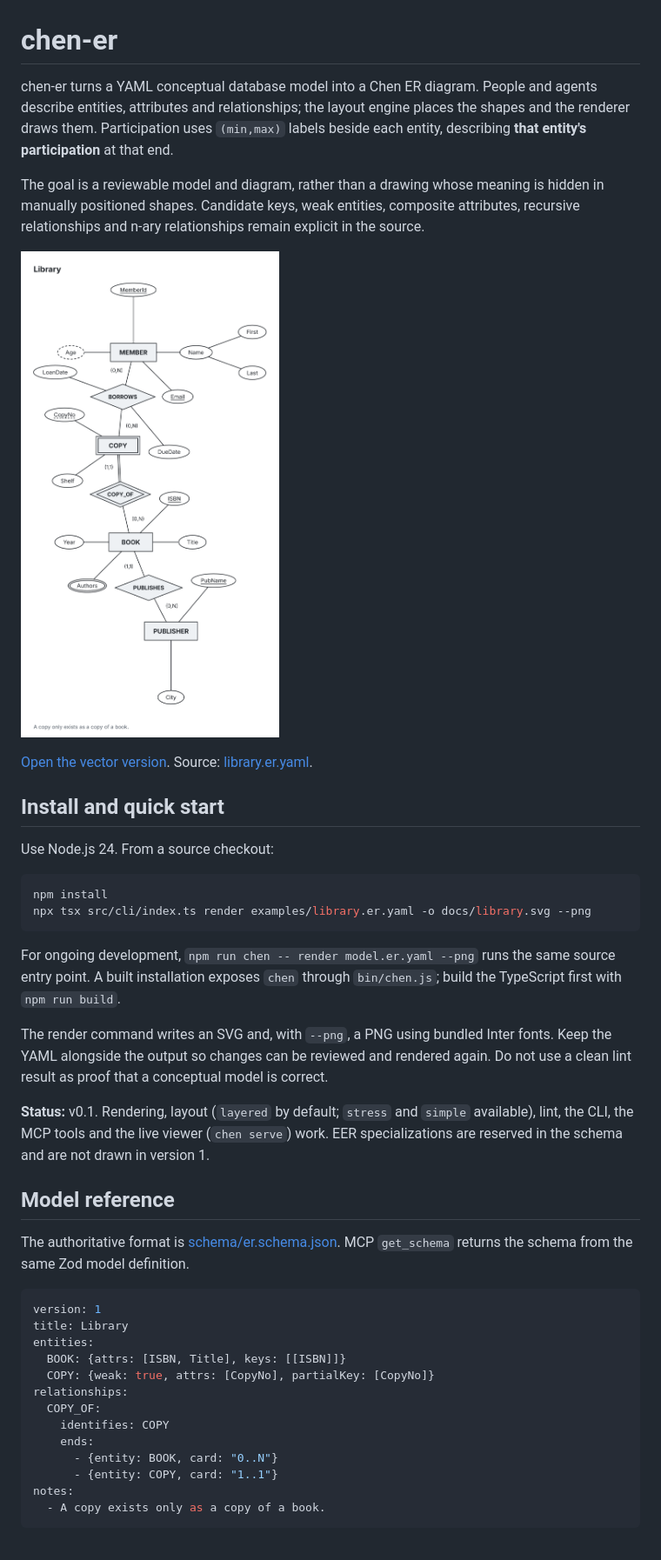
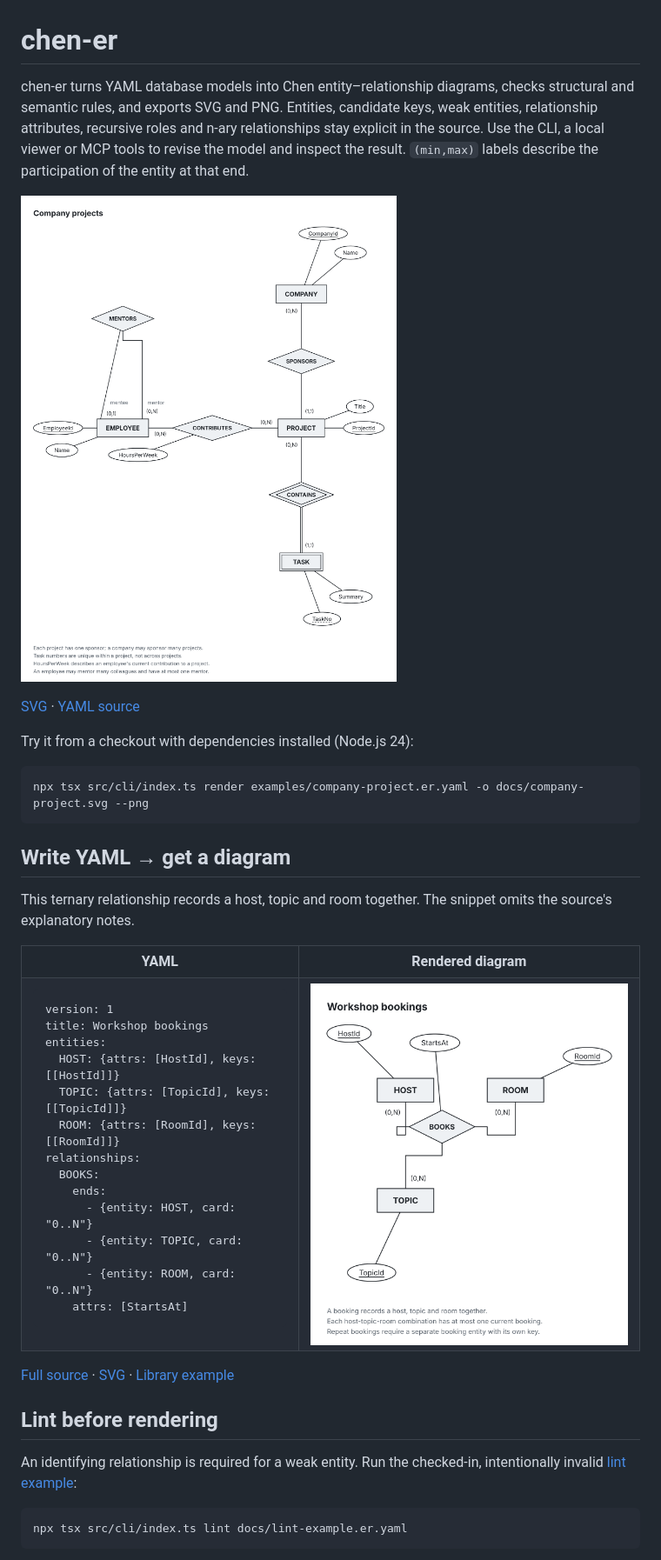
Before and after one commit to enesadakli/chen-er, a Markdown page: README.md, the part around one of its changes. Shown at 87% size. Rendered like a GitHub page; pictures changed too: docs/company-project.png (added), docs/library.png, docs/ternary.png (added).

Commit message:
document the model workflow and generate public example diagrams

````diff
--- a/README.md
+++ b/README.md
@@ -1,58 +1,45 @@
 # chen-er
 
-chen-er turns a YAML conceptual database model into a Chen ER diagram. People
-and agents describe entities, attributes and relationships; the layout engine
-places the shapes and the renderer draws them. Participation uses `(min,max)`
-labels beside each entity, describing **that entity's participation** at that end.
+chen-er turns YAML database models into Chen entity–relationship diagrams, checks structural and semantic rules, and exports SVG and PNG. Entities, candidate keys, weak entities, relationship attributes, recursive roles and n-ary relationships stay explicit in the source. Use the CLI, a local viewer or MCP tools to revise the model and inspect the result. `(min,max)` labels describe the participation of the entity at that end.
 
-The goal is a reviewable model and diagram, rather than a drawing whose meaning
-is hidden in manually positioned shapes. Candidate keys, weak entities,
-composite attributes, recursive relationships and n-ary relationships remain
-explicit in the source.
+![Company projects: weak tasks, sponsorship, contributions and employee mentoring](docs/company-project.png)
 
-![Library ER diagram in Chen notation](docs/library.png)
+[SVG](docs/company-project.svg) · [YAML source](examples/company-project.er.yaml)
 
-[Open the vector version](docs/library.svg). Source: [library.er.yaml](examples/library.er.yaml).
-
-## Install and quick start
-
-Use Node.js 24. From a source checkout:
+Try it from a checkout with dependencies installed (Node.js 24):
 
 ```sh
-npm install
-npx tsx src/cli/index.ts render examples/library.er.yaml -o docs/library.svg --png
+npx tsx src/cli/index.ts render examples/company-project.er.yaml -o docs/company-project.svg --png
 ```
 
-For ongoing development, `npm run chen -- render model.er.yaml --png` runs the
-same source entry point. A built installation exposes `chen` through
-`bin/chen.js`; build the TypeScript first with `npm run build`.
+## Write YAML → get a diagram
 
-The render command writes an SVG and, with `--png`, a PNG using bundled Inter
-fonts. Keep the YAML alongside the output so changes can be reviewed and rendered
-again. Do not use a clean lint result as proof that a conceptual model is correct.
+This ternary relationship records a host, topic and room together. The snippet omits the source's explanatory notes.
 
-**Status:** v0.1. Rendering, layout (`layered` by default; `stress` and `simple`
-available), lint, the CLI, the MCP tools and the live viewer (`chen serve`) work.
-EER specializations are reserved in the schema and are not drawn in version 1.
+<table>
+<tr><th>YAML</th><th>Rendered diagram</th></tr>
+<tr><td><pre lang="yaml">version: 1
+title: Workshop bookings
+entities:
+  HOST: {attrs: [HostId], keys: [[HostId]]}
+  TOPIC: {attrs: [TopicId], keys: [[TopicId]]}
+  ROOM: {attrs: [RoomId], keys: [[RoomId]]}
+relationships:
+  BOOKS:
+    ends:
+      - {entity: HOST, card: "0..N"}
+      - {entity: TOPIC, card: "0..N"}
+      - {entity: ROOM, card: "0..N"}
+    attrs: [StartsAt]</pre></td><td><img src="docs/ternary.png" alt="BOOKS diamond connects HOST, TOPIC and ROOM; StartsAt belongs to BOOKS" width="480"></td></tr>
+</table>
 
-## Model reference
+[Full source](examples/ternary.er.yaml) · [SVG](docs/ternary.svg) · [Library example](examples/library.er.yaml)
 
-The authoritative format is [schema/er.schema.json](schema/er.schema.json).
-MCP `get_schema` returns the schema from the same Zod model definition.
+## Lint before rendering
 
-```yaml
-version: 1
-title: Library
-entities:
-  BOOK: {attrs: [ISBN, Title], keys: [[ISBN]]}
-  COPY: {weak: true, attrs: [CopyNo], partialKey: [CopyNo]}
-relationships:
-  COPY_OF:
-    identifies: COPY
-    ends:
-      - {entity: BOOK, card: "0..N"}
-      - {entity: COPY, card: "1..1"}
-notes:
-  - A copy exists only as a copy of a book.
+An identifying relationship is required for a weak entity. Run the checked-in, intentionally invalid [lint example](docs/lint-example.er.yaml):
+
+```sh
+npx tsx src/cli/index.ts lint docs/lint-example.er.yaml
 ```
 
````
Also changed, not shown: other parts of README.md (+67 -101 lines), docs/model-reference.md (added, +70 -0 lines), docs/npm-readiness.md (added, +80 -0 lines), 7 other files.
